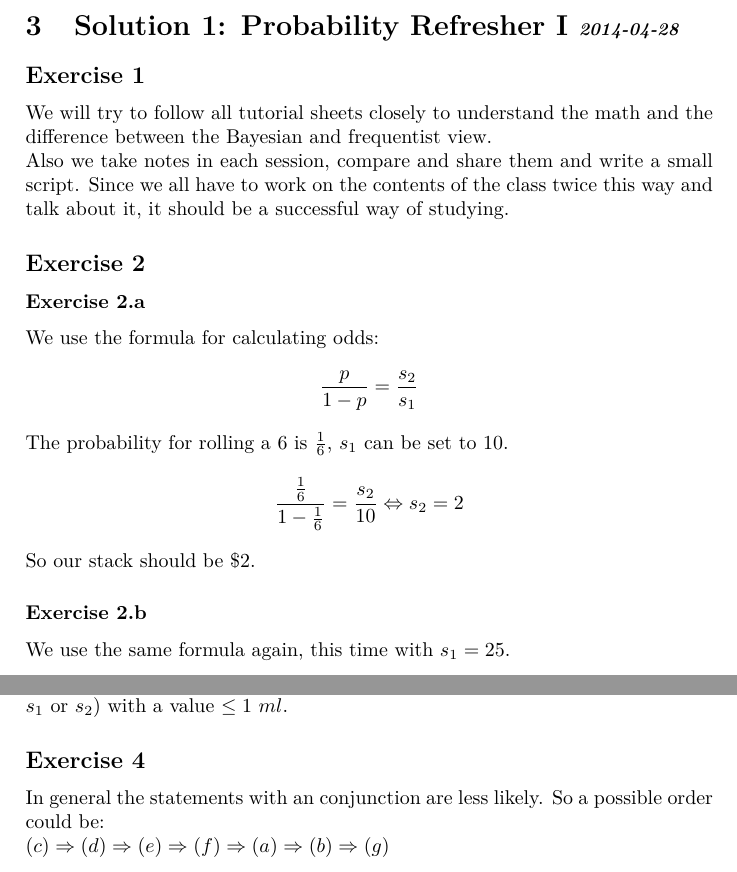
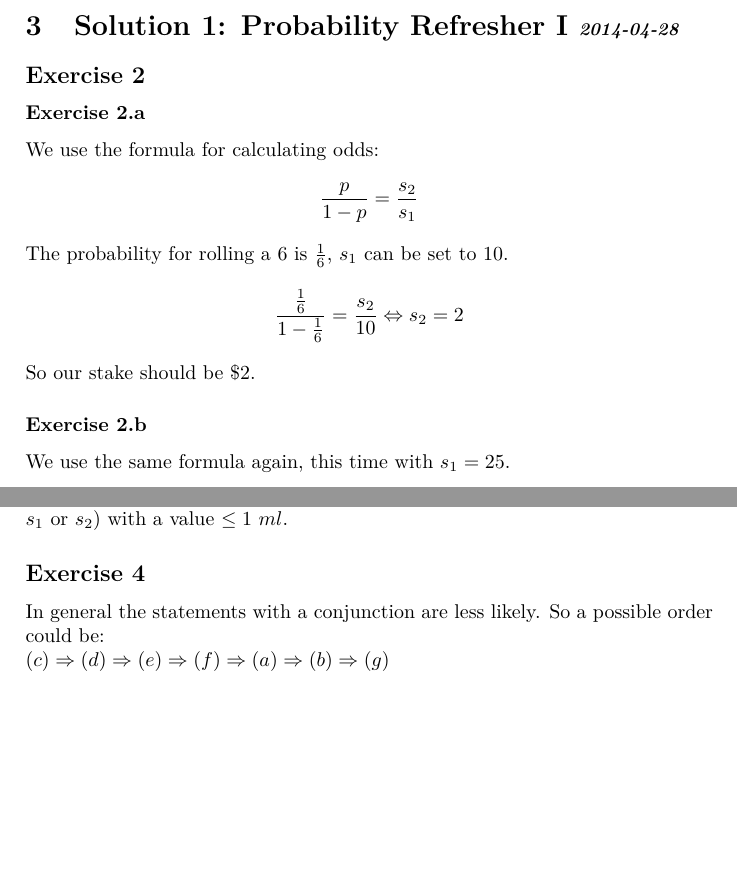
Before and after one commit to AndreaSuckro/PMPC, a LaTeX document (Script/Notes.tex, which reads Script/chapters/2014-04-28.tex): two parts of pages 8 and 9 of 39 before the commit and two parts of pages 8 and 9 of 45 after it, joined at a grey line, cut so that both start at the same text, the shorter picture padded with empty space. Compiled offline with pdfLaTeX.

Commit message:
fixed a size modifier (footnotesize) which screwed up the whole document (result: about 8 more pages and a few bad boxes which will be fixed soon)

```diff
--- a/Script/chapters/2014-04-28.tex
+++ b/Script/chapters/2014-04-28.tex
@@ -1,12 +1,4 @@
 \section[Solution 1: Probability Refresher I]{Solution 1: Probability Refresher I \iftoggle{showdates}{\small{\textit{2014-04-28}}}{}}
-
-\subsection*{Exercise 1}
-We will try to follow all tutorial sheets closely to understand the math and the
-difference between the Bayesian and frequentist view.
-
-Also we take notes in each session, compare and share them and write a small script.
-Since we all have to work on the contents of the class twice this way and talk about
-it, it should be a successful way of studying.
 
 \subsection*{Exercise 2}
 \subsubsection*{Exercise 2.a}
@@ -19,7 +11,7 @@ The probability for rolling a 6 is $\frac{1}{6}$, $s_1$ can be set to 10.
 \begin{align*}
 \frac{\frac{1}{6}}{1-\frac{1}{6}} = \frac{s_2}{10} \Leftrightarrow s_2 = 2
 \end{align*}
-So our stack should be \$2.
+So our stake should be \$2.
 
 
 \subsubsection*{Exercise 2.b}
@@ -61,7 +53,7 @@ In order to obtain concrete values we need to fix $p_1$ and one of the stakes
 
 
 \subsection*{Exercise 4}
-In general the statements with an conjunction are less likely. So a possible order could be:\\
+In general the statements with a conjunction are less likely. So a possible order could be:\\
 $(c)\Rightarrow(d)\Rightarrow(e)\Rightarrow(f)\Rightarrow(a)\Rightarrow(b)\Rightarrow(g)$
 
 \subsection*{Exercise 5}
```
Also changed, not shown: Script/chapters/2014-05-09.tex (+1 -2 lines), Script/chapters/2014-04-28.tex (3 more changed lines).
